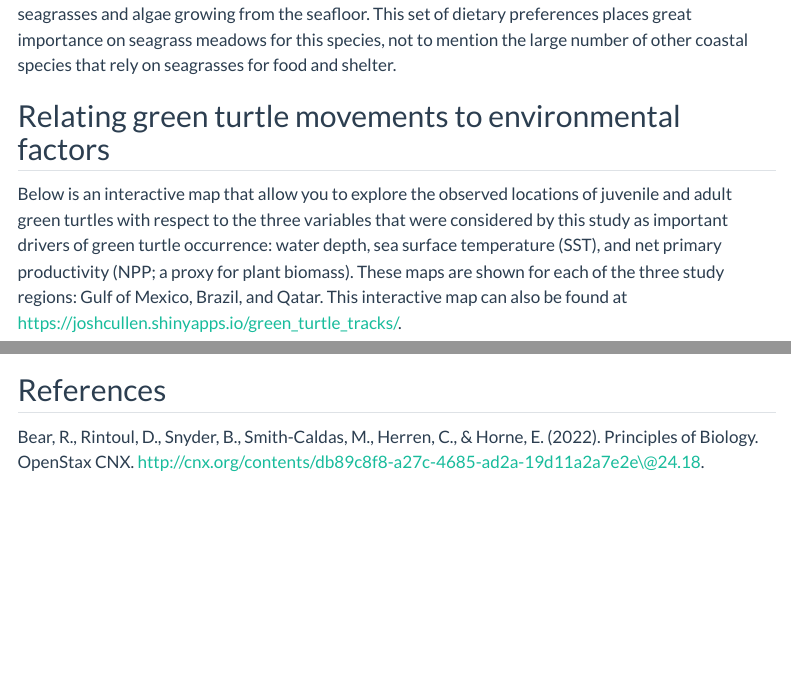
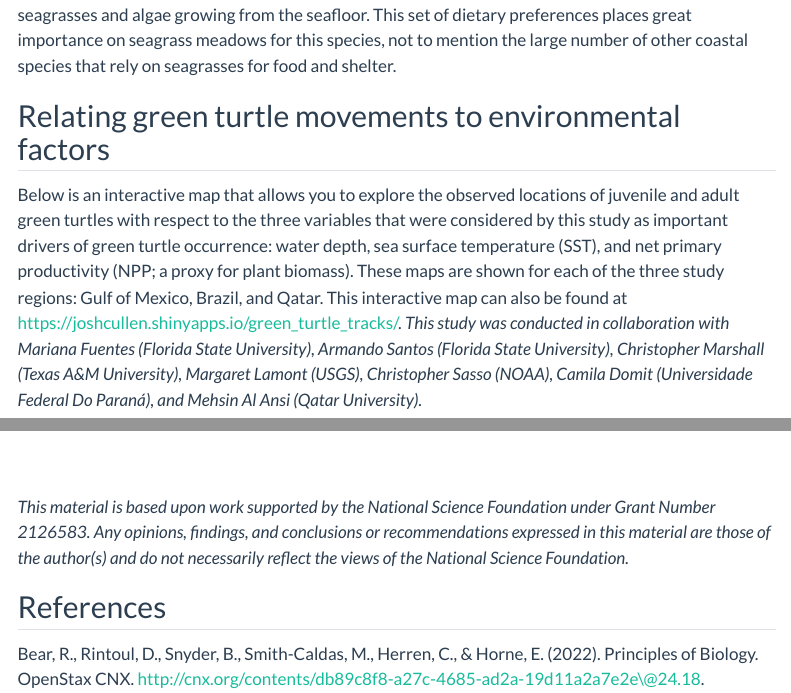
Before and after one commit to joshcullen/joshcullen.github.io, a Quarto document (Research/GreenTurtleSDM.qmd): the page in a window 1100 px wide, from 1530 px down before the commit and from 1500 px down after it, so that both start at the same text, and a second part further down, joined at a grey line. Rendered offline with R 4.5, knitr and Pandoc in place of Quarto, with nearby package versions; some code elsewhere in the file could not run offline; menus at the side of the page are left out.

Commit message:
Added names of green turtle project collaborators and NSF disclaimer to green turtle webpage

```diff
--- a/.github/workflows/publish.yml
+++ b/.github/workflows/publish.yml
@@ -4,7 +4,7 @@ on:
   schedule:
     # * is a special character in YAML so you have to quote this string
     # https://crontab.cronhub.io
-    - cron:  '0 0 * * 1'  #scheduled to run at 12 am on Mondays
+    - cron:  '0 0 * * 1'  #scheduled to run at 12 am UTC on Mondays
   workflow_dispatch:
 
 
--- a/Research/GreenTurtleSDM.qmd
+++ b/Research/GreenTurtleSDM.qmd
@@ -86,12 +86,12 @@ that rely on seagrasses for food and shelter.
 
 ## Relating green turtle movements to environmental factors
 
-Below is an interactive map that allow you to explore the
+Below is an interactive map that allows you to explore the
 observed locations of juvenile and adult green turtles with respect to the three variables
 that were considered by this study as important drivers of green turtle
 occurrence: water depth, sea surface temperature (SST), and net primary
 productivity (NPP; a proxy for plant biomass). These maps are shown for each
-of the three study regions: Gulf of Mexico, Brazil, and Qatar. This interactive map can also be found at <https://joshcullen.shinyapps.io/green_turtle_tracks/>.
+of the three study regions: Gulf of Mexico, Brazil, and Qatar. This interactive map can also be found at <https://joshcullen.shinyapps.io/green_turtle_tracks/>. *This study was conducted in collaboration with Mariana Fuentes (Florida State University), Armando Santos (Florida State University), Christopher Marshall (Texas A&M University), Margaret Lamont (USGS), Christopher Sasso (NOAA), Camila Domit (Universidade Federal Do Paraná), and Mehsin Al Ansi (Qatar University).*
 
 <iframe src="https://joshcullen.shinyapps.io/green_turtle_tracks/" class="screen-inset" width="100%" height="750px" data-external=1></iframe>
 
@@ -383,3 +385,4 @@ leaflet() %>%
+*This material is based upon work supported by the National Science Foundation under Grant Number 2126583. Any opinions, findings, and conclusions or recommendations expressed in this material are those of the author(s) and do not necessarily reflect the views of the National Science Foundation.*
 
 
 ## References
```
Also changed, not shown: docs/search.json, Research/GreenTurtleSDM.qmd (4 more changed lines), 2 other files.
